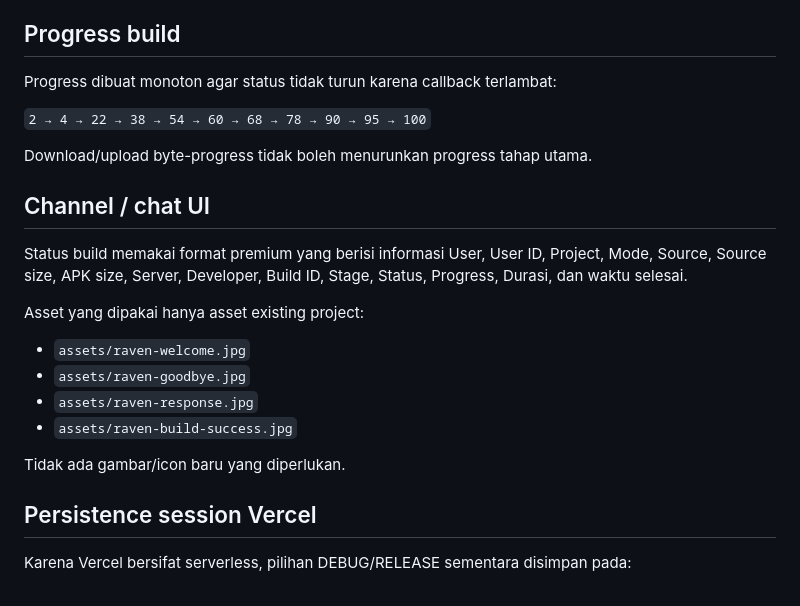
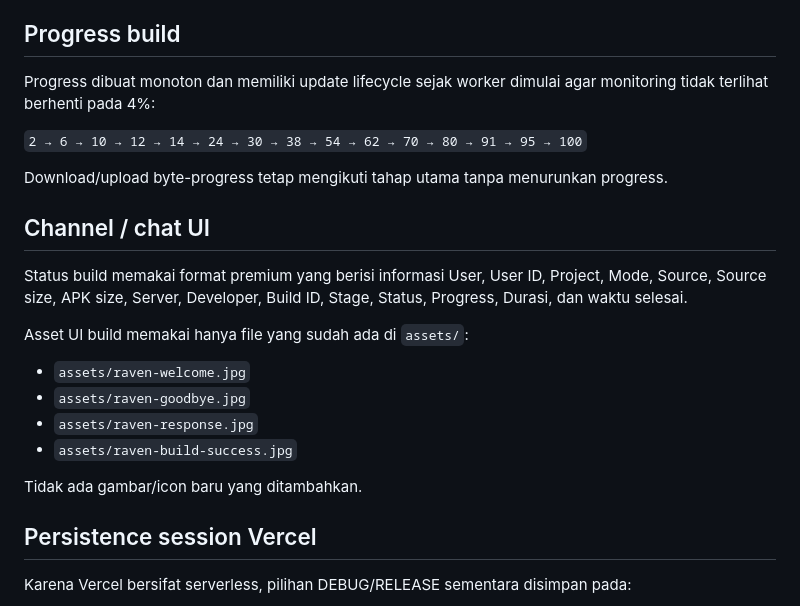
Before and after one commit to ravenzy12345678/Cloud-Logic-RavenZy, a Markdown page: README.md, the part around the change. GitHub-like rendering.

Commit message:
Revise progress and asset sections in README
Update README to clarify progress updates and asset usage.

```diff
--- a/README.md
+++ b/README.md
@@ -63,24 +63,24 @@ Workflow memeriksa:
 
 ## Progress build
 
-Progress dibuat monoton agar status tidak turun karena callback terlambat:
+Progress dibuat monoton dan memiliki update lifecycle sejak worker dimulai agar monitoring tidak terlihat berhenti pada 4%:
 
-`2 → 4 → 22 → 38 → 54 → 60 → 68 → 78 → 90 → 95 → 100`
+`2 → 6 → 10 → 12 → 14 → 24 → 30 → 38 → 54 → 62 → 70 → 80 → 91 → 95 → 100`
 
-Download/upload byte-progress tidak boleh menurunkan progress tahap utama.
+Download/upload byte-progress tetap mengikuti tahap utama tanpa menurunkan progress.
 
 ## Channel / chat UI
 
 Status build memakai format premium yang berisi informasi User, User ID, Project, Mode, Source, Source size, APK size, Server, Developer, Build ID, Stage, Status, Progress, Durasi, dan waktu selesai.
 
-Asset yang dipakai hanya asset existing project:
+Asset UI build memakai hanya file yang sudah ada di `assets/`:
 
 - `assets/raven-welcome.jpg`
 - `assets/raven-goodbye.jpg`
 - `assets/raven-response.jpg`
 - `assets/raven-build-success.jpg`
 
-Tidak ada gambar/icon baru yang diperlukan.
+Tidak ada gambar/icon baru yang ditambahkan.
 
 ## Persistence session Vercel
 
```
